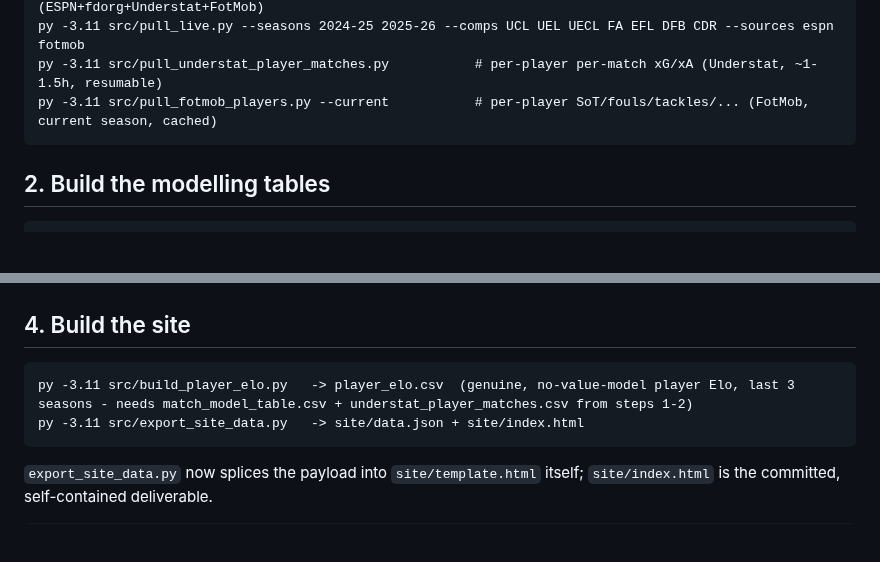
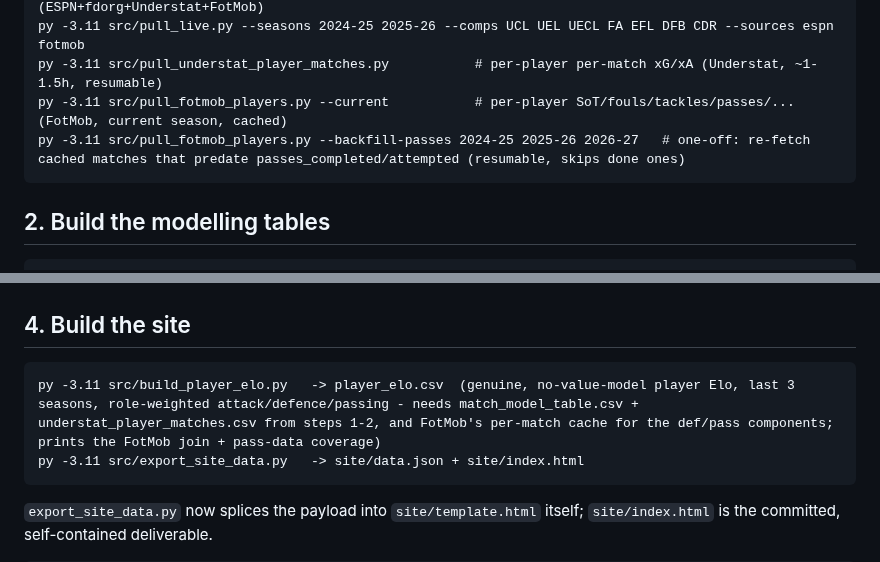
Before and after one commit to vsntll/xValue, a Markdown page: run_pipeline.md, 2 parts joined by grey strips. Rendered like a GitHub page; blank space fills up the shorter version.

Commit message:
Add FotMob pass backfill step and player Elo inputs to runbook

````diff
--- a/run_pipeline.md
+++ b/run_pipeline.md
@@ -19,7 +19,8 @@ py -3.11 src/pull_sofascore_values.py                   # current-season values
 py -3.11 src/pull_live.py --season 2026-27              # live season, all comps   (ESPN+fdorg+Understat+FotMob)
 py -3.11 src/pull_live.py --seasons 2024-25 2025-26 --comps UCL UEL UECL FA EFL DFB CDR --sources espn fotmob
 py -3.11 src/pull_understat_player_matches.py           # per-player per-match xG/xA (Understat, ~1-1.5h, resumable)
-py -3.11 src/pull_fotmob_players.py --current           # per-player SoT/fouls/tackles/... (FotMob, current season, cached)
+py -3.11 src/pull_fotmob_players.py --current           # per-player SoT/fouls/tackles/passes/... (FotMob, current season, cached)
+py -3.11 src/pull_fotmob_players.py --backfill-passes 2024-25 2025-26 2026-27   # one-off: re-fetch cached matches that predate passes_completed/attempted (resumable, skips done ones)
 ```
 
 ## 2. Build the modelling tables
@@ -47,7 +48,7 @@ py -3.11 src/train_outcome_model.py --hybrid -> outcome_model_predictions_hybrid
 ## 4. Build the site
 
 ```
-py -3.11 src/build_player_elo.py   -> player_elo.csv  (genuine, no-value-model player Elo, last 3 seasons - needs match_model_table.csv + understat_player_matches.csv from steps 1-2)
+py -3.11 src/build_player_elo.py   -> player_elo.csv  (genuine, no-value-model player Elo, last 3 seasons, role-weighted attack/defence/passing - needs match_model_table.csv + understat_player_matches.csv from steps 1-2, and FotMob's per-match cache for the def/pass components; prints the FotMob join + pass-data coverage)
 py -3.11 src/export_site_data.py   -> site/data.json + site/index.html
 ```
 
````
